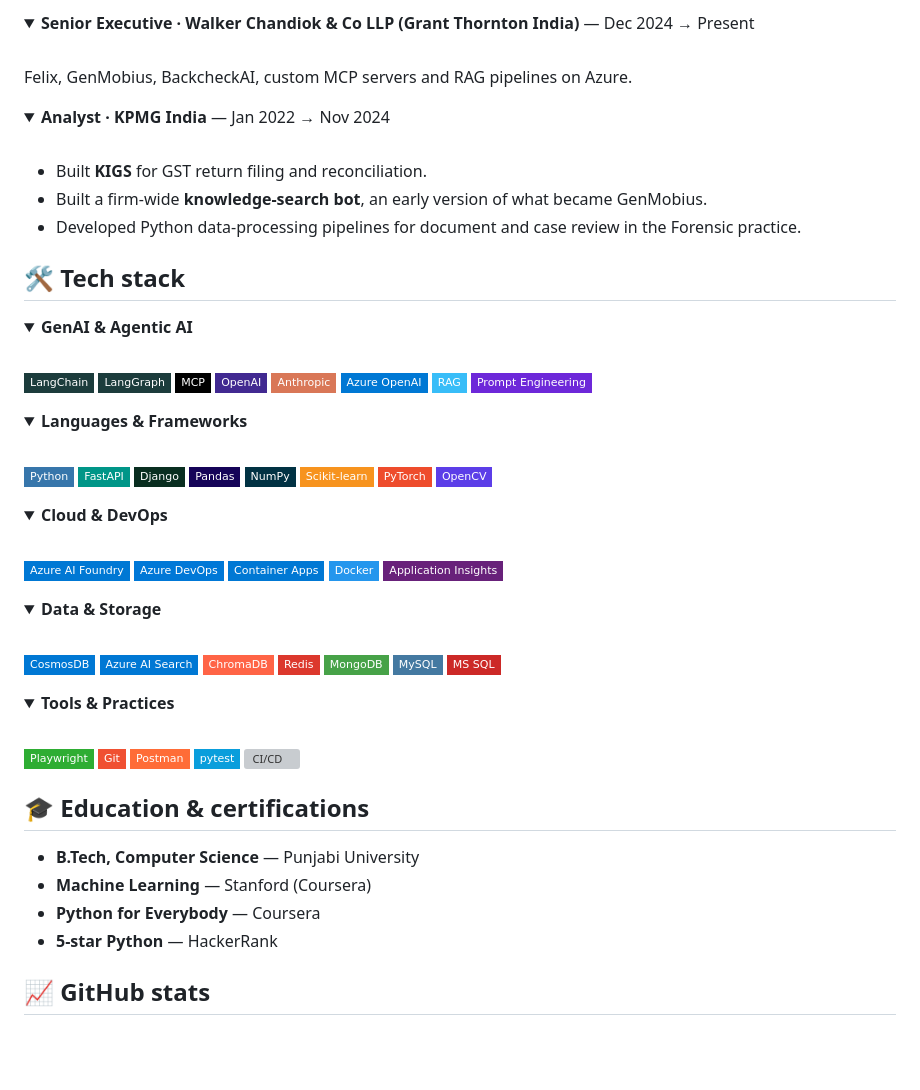
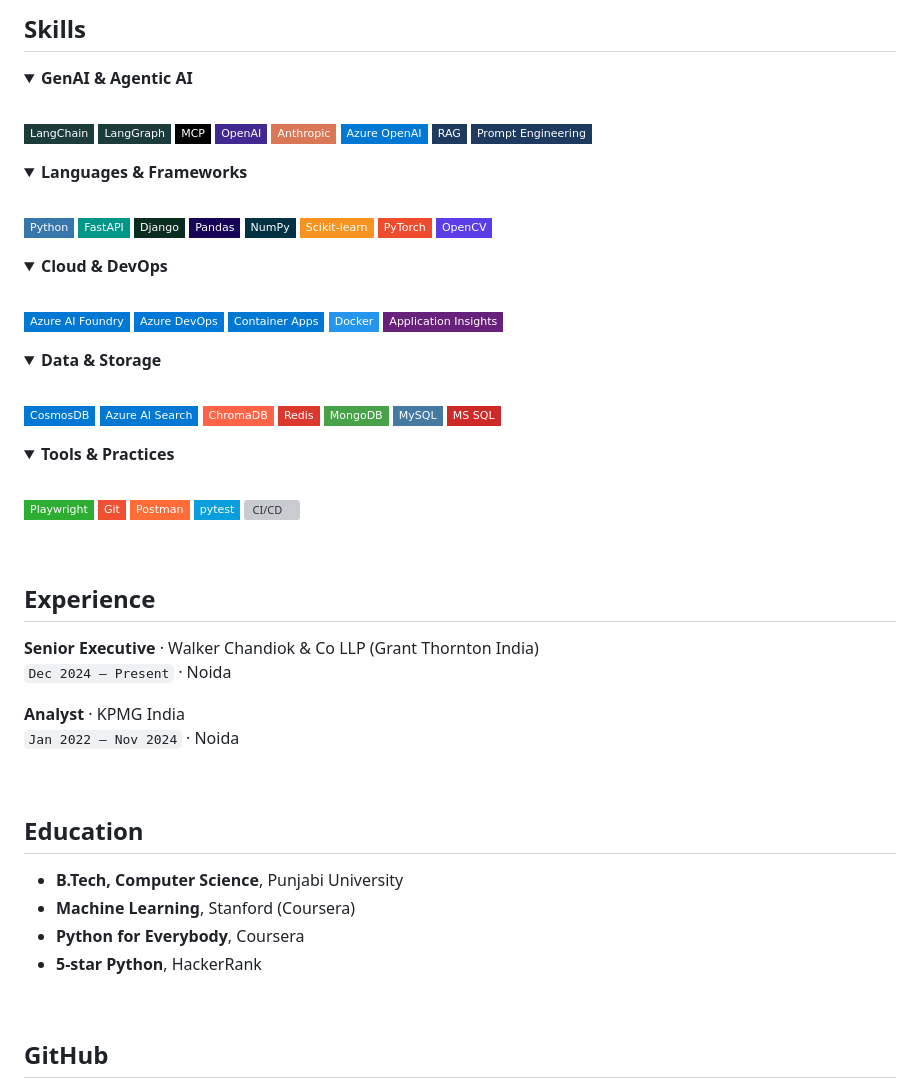
Before and after one commit to hemuush/hemuush, a Markdown page: README.md, the part around one of its changes. Drawn GitHub-style; folded sections open; badges without logos; blank space fills up the shorter version; grey boxes are pictures that could not be loaded.

```diff
--- a/README.md
+++ b/README.md
@@ -105,20 +31,4 @@ flowchart LR
-<details open>
-<summary><b>Senior Executive · Walker Chandiok & Co LLP (Grant Thornton India)</b> — Dec 2024 → Present</summary>
-<br>
-
-Felix, GenMobius, BackcheckAI, custom MCP servers and RAG pipelines on Azure.
-</details>
-
-<details>
-<summary><b>Analyst · KPMG India</b> — Jan 2022 → Nov 2024</summary>
-<br>
-
-- Built **KIGS** for GST return filing and reconciliation.
-- Built a firm-wide **knowledge-search bot**, an early version of what became GenMobius.
-- Developed Python data-processing pipelines for document and case review in the Forensic practice.
-</details>
-
-## 🛠️ Tech stack
+## Skills
 
 <details open>
 <summary><b>GenAI & Agentic AI</b></summary>
@@ -130,8 +40,8 @@ Felix, GenMobius, BackcheckAI, custom MCP servers and RAG pipelines on Azure.
 ![OpenAI](https://img.shields.io/badge/OpenAI-412991?style=flat-square&logo=openai&logoColor=white)
 ![Anthropic](https://img.shields.io/badge/Anthropic-D97757?style=flat-square&logo=anthropic&logoColor=white)
 ![Azure OpenAI](https://img.shields.io/badge/Azure%20OpenAI-0078D4?style=flat-square&logo=microsoftazure&logoColor=white)
-![RAG](https://img.shields.io/badge/RAG-38BDF8?style=flat-square)
-![Prompt Engineering](https://img.shields.io/badge/Prompt%20Engineering-6D28D9?style=flat-square)
+![RAG](https://img.shields.io/badge/RAG-1E3A5F?style=flat-square)
+![Prompt Engineering](https://img.shields.io/badge/Prompt%20Engineering-1E3A5F?style=flat-square)
 </details>
 
 <details open>
@@ -184,13 +94,27 @@ Felix, GenMobius, BackcheckAI, custom MCP servers and RAG pipelines on Azure.
 </details>
 
-## 🎓 Education & certifications
+<br>
 
-- **B.Tech, Computer Science** — Punjabi University
-- **Machine Learning** — Stanford (Coursera)
-- **Python for Everybody** — Coursera
-- **5-star Python** — HackerRank
+## Experience
 
-## 📈 GitHub stats
+**Senior Executive** · Walker Chandiok & Co LLP (Grant Thornton India)
+<br>`Dec 2024 – Present` · Noida
+
+**Analyst** · KPMG India
+<br>`Jan 2022 – Nov 2024` · Noida
+
+<br>
+
+## Education
+
+- **B.Tech, Computer Science**, Punjabi University
+- **Machine Learning**, Stanford (Coursera)
+- **Python for Everybody**, Coursera
+- **5-star Python**, HackerRank
+
+<br>
+
+## GitHub
 
 <div align="center">
 
```
Also changed, not shown: other parts of README.md (+21 -101 lines).
